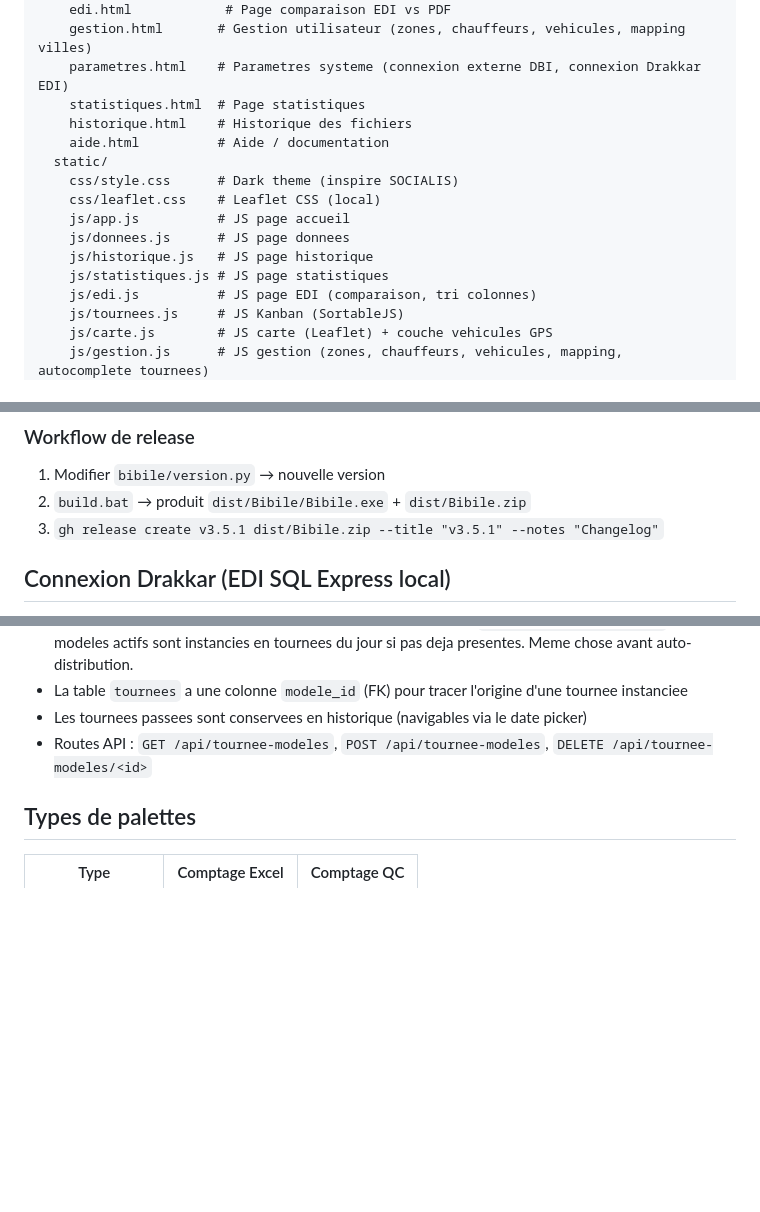
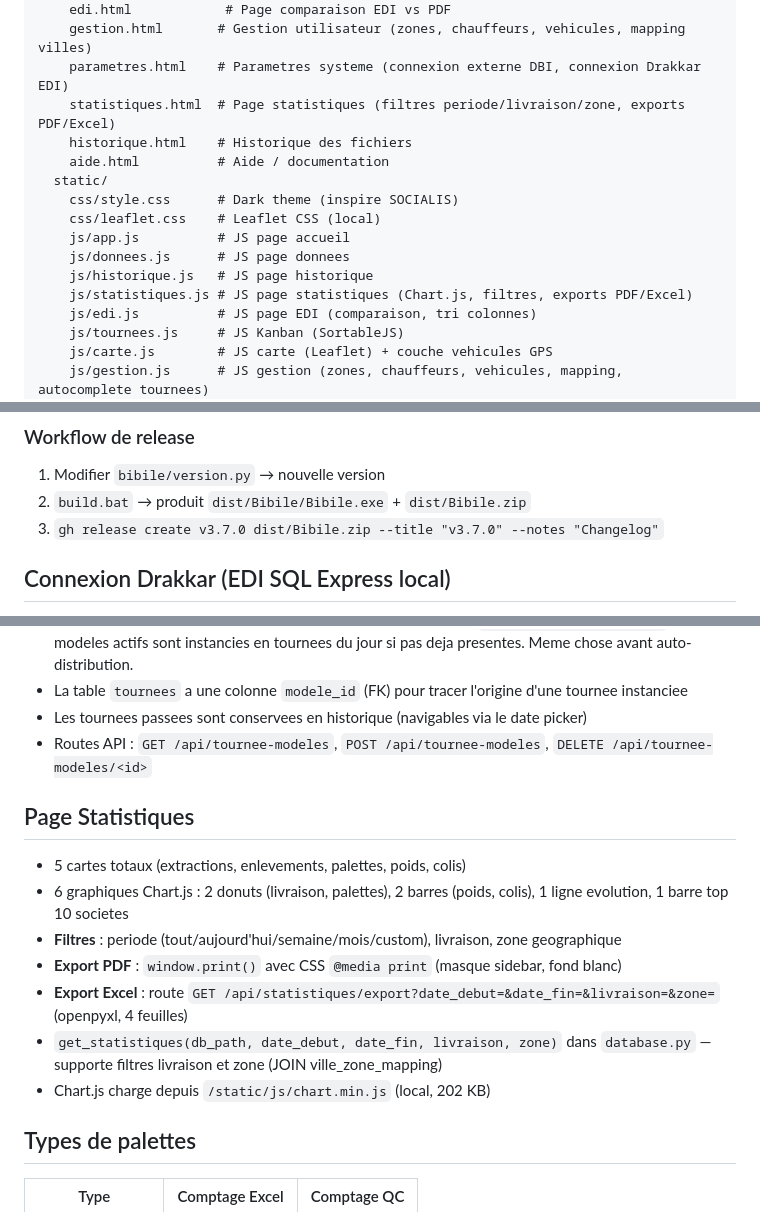
Before and after one commit to THBORDIER/bibile, a Markdown page: CLAUDE.md, 3 parts joined by grey strips. Drawn GitHub-style; blank space fills up the shorter version.

Commit message:
docs: mise a jour CLAUDE.md — page statistiques, exports, filtres
Co-Authored-By: Claude Opus 4.6 <noreply@anthropic.com>

```diff
--- a/CLAUDE.md
+++ b/CLAUDE.md
@@ -23,7 +23,7 @@ bibile/
     edi.html            # Page comparaison EDI vs PDF
     gestion.html       # Gestion utilisateur (zones, chauffeurs, vehicules, mapping villes)
     parametres.html    # Parametres systeme (connexion externe DBI, connexion Drakkar EDI)
-    statistiques.html  # Page statistiques
+    statistiques.html  # Page statistiques (filtres periode/livraison/zone, exports PDF/Excel)
     historique.html    # Historique des fichiers
     aide.html          # Aide / documentation
   static/
@@ -32,7 +32,7 @@ bibile/
     js/app.js          # JS page accueil
     js/donnees.js      # JS page donnees
     js/historique.js   # JS page historique
-    js/statistiques.js # JS page statistiques
+    js/statistiques.js # JS page statistiques (Chart.js, filtres, exports PDF/Excel)
     js/edi.js          # JS page EDI (comparaison, tri colonnes)
     js/tournees.js     # JS Kanban (SortableJS)
     js/carte.js        # JS carte (Leaflet) + couche vehicules GPS
@@ -69,7 +69,7 @@ build.bat              # Script de build .exe + creation ZIP release
 
 1. Modifier `bibile/version.py` → nouvelle version
 2. `build.bat` → produit `dist/Bibile/Bibile.exe` + `dist/Bibile.zip`
-3. `gh release create v3.5.1 dist/Bibile.zip --title "v3.5.1" --notes "Changelog"`
+3. `gh release create v3.7.0 dist/Bibile.zip --title "v3.7.0" --notes "Changelog"`
 
 ## Connexion Drakkar (EDI SQL Express local)
 
@@ -165,6 +166,16 @@ Le champ `tournee_defaut` existe a deux niveaux : sur la zone (defaut) et sur le
 - Les tournees passees sont conservees en historique (navigables via le date picker)
 - Routes API : `GET /api/tournee-modeles`, `POST /api/tournee-modeles`, `DELETE /api/tournee-modeles/<id>`
 
+## Page Statistiques
+
+- 5 cartes totaux (extractions, enlevements, palettes, poids, colis)
+- 6 graphiques Chart.js : 2 donuts (livraison, palettes), 2 barres (poids, colis), 1 ligne evolution, 1 barre top 10 societes
+- **Filtres** : periode (tout/aujourd'hui/semaine/mois/custom), livraison, zone geographique
+- **Export PDF** : `window.print()` avec CSS `@media print` (masque sidebar, fond blanc)
+- **Export Excel** : route `GET /api/statistiques/export?date_debut=&date_fin=&livraison=&zone=` (openpyxl, 4 feuilles)
+- `get_statistiques(db_path, date_debut, date_fin, livraison, zone)` dans `database.py` — supporte filtres livraison et zone (JOIN ville_zone_mapping)
+- Chart.js charge depuis `/static/js/chart.min.js` (local, 202 KB)
+
 ## Types de palettes
 
 | Type | Comptage Excel | Comptage QC |
```
Also changed, not shown: other parts of CLAUDE.md (+3 -2 lines).
